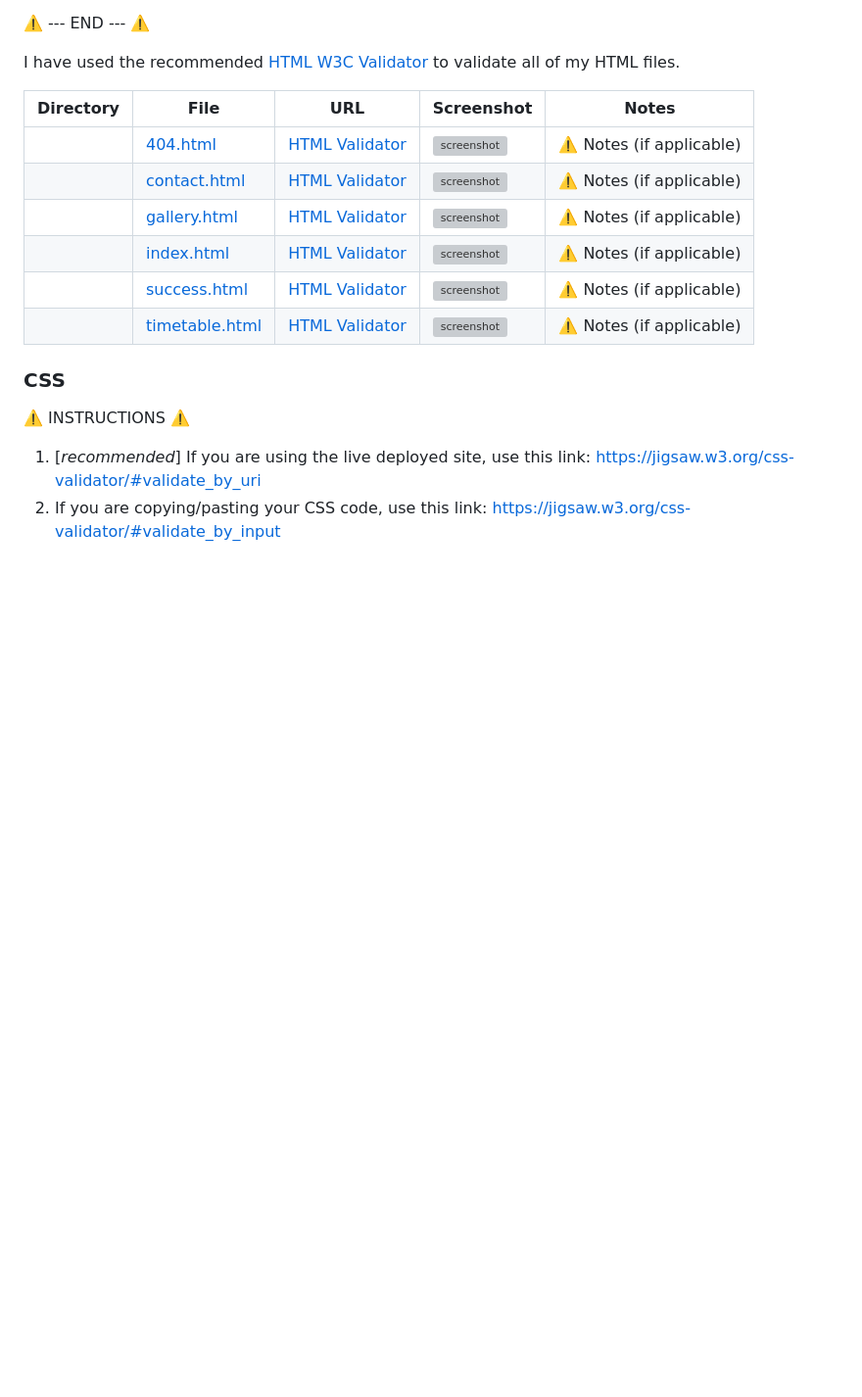
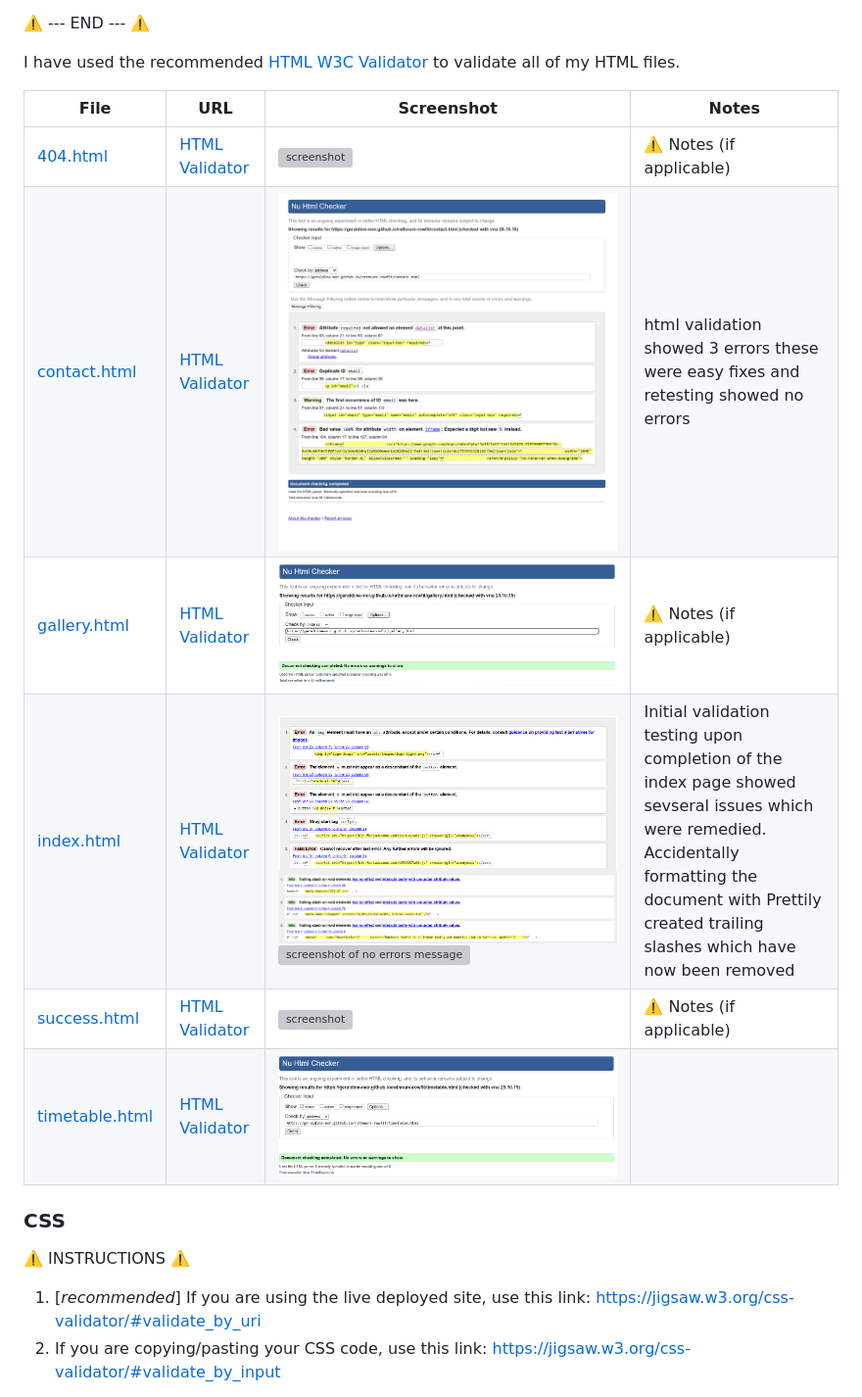
Before and after one commit to geraldine-mor/rathnure-rowfit, a Markdown page: TESTING.md, the part around the change. Shown: that part at 98% size. Rendered like a GitHub page; pictures changed too: documentation/testing/contact-page-errors.png (added), documentation/testing/gallery-validation.png (added), documentation/testing/timetable-validation.png (added); blank space fills up the shorter version; grey boxes are pictures that could not be loaded.

Commit message:
Correct all code errors on teh contact page

```diff
--- a/TESTING.md
+++ b/TESTING.md
@@ -30,14 +30,14 @@ It's recommended to validate the live pages (all of them) using the deployed URL
 
 I have used the recommended [HTML W3C Validator](https://validator.w3.org) to validate all of my HTML files.
 
-| Directory | File | URL | Screenshot | Notes |
-| --- | --- | --- | --- | --- |
-|  | [404.html](https://github.com/geraldine-mor/rathnure-rowfit/blob/main/404.html) | [HTML Validator](https://validator.w3.org/nu/?doc=https://geraldine-mor.github.io/rathnure-rowfit/404.html) | ![screenshot](documentation/validation/html--404.png) | ⚠️ Notes (if applicable) |
-|  | [contact.html](https://github.com/geraldine-mor/rathnure-rowfit/blob/main/contact.html) | [HTML Validator](https://validator.w3.org/nu/?doc=https://geraldine-mor.github.io/rathnure-rowfit/contact.html) | ![screenshot](documentation/validation/html--contact.png) | ⚠️ Notes (if applicable) |
-|  | [gallery.html](https://github.com/geraldine-mor/rathnure-rowfit/blob/main/gallery.html) | [HTML Validator](https://validator.w3.org/nu/?doc=https://geraldine-mor.github.io/rathnure-rowfit/gallery.html) | ![screenshot](documentation/validation/html--gallery.png) | ⚠️ Notes (if applicable) |
-|  | [index.html](https://github.com/geraldine-mor/rathnure-rowfit/blob/main/index.html) | [HTML Validator](https://validator.w3.org/nu/?doc=https://geraldine-mor.github.io/rathnure-rowfit/index.html) | ![screenshot](documentation/validation/html--index.png) | ⚠️ Notes (if applicable) |
-|  | [success.html](https://github.com/geraldine-mor/rathnure-rowfit/blob/main/success.html) | [HTML Validator](https://validator.w3.org/nu/?doc=https://geraldine-mor.github.io/rathnure-rowfit/success.html) | ![screenshot](documentation/validation/html--success.png) | ⚠️ Notes (if applicable) |
-|  | [timetable.html](https://github.com/geraldine-mor/rathnure-rowfit/blob/main/timetable.html) | [HTML Validator](https://validator.w3.org/nu/?doc=https://geraldine-mor.github.io/rathnure-rowfit/timetable.html) | ![screenshot](documentation/validation/html--timetable.png) | ⚠️ Notes (if applicable) |
+| File | URL | Screenshot | Notes |
+| --- | --- | --- | --- |
+| [404.html](https://github.com/geraldine-mor/rathnure-rowfit/blob/main/404.html) | [HTML Validator](https://validator.w3.org/nu/?doc=https://geraldine-mor.github.io/rathnure-rowfit/404.html) | ![screenshot](documentation/validation/html--404.png) | ⚠️ Notes (if applicable) |
+| [contact.html](https://github.com/geraldine-mor/rathnure-rowfit/blob/main/contact.html) | [HTML Validator](https://validator.w3.org/nu/?doc=https://geraldine-mor.github.io/rathnure-rowfit/contact.html) | ![screenshot of contact page errors](documentation/testing/contact-page-errors.png) | html validation showed 3 errors these were easy fixes and retesting showed no errors |
+| [gallery.html](https://github.com/geraldine-mor/rathnure-rowfit/blob/main/gallery.html) | [HTML Validator](https://validator.w3.org/nu/?doc=https://geraldine-mor.github.io/rathnure-rowfit/gallery.html) | ![screenshot of no errors message](documentation/testing/gallery-validation.png) | ⚠️ Notes (if applicable) |
+| [index.html](https://github.com/geraldine-mor/rathnure-rowfit/blob/main/index.html) | [HTML Validator](https://validator.w3.org/nu/?doc=https://geraldine-mor.github.io/rathnure-rowfit/index.html) | ![screenshot of errors](documentation/testing/homepage-code-validation-errors.png) ![screenshot of trailing slash info messages](documentation/testing/trailing-slash-message.png) ![screenshot of no errors message](documentation/testing/index-validation.png) | Initial validation testing upon completion of the index page showed sevseral issues which were remedied. Accidentally formatting the document with Prettily created trailing slashes which have now been removed |
+| [success.html](https://github.com/geraldine-mor/rathnure-rowfit/blob/main/success.html) | [HTML Validator](https://validator.w3.org/nu/?doc=https://geraldine-mor.github.io/rathnure-rowfit/success.html) | ![screenshot](documentation/validation/html--success.png) | ⚠️ Notes (if applicable) |
+| [timetable.html](https://github.com/geraldine-mor/rathnure-rowfit/blob/main/timetable.html) | [HTML Validator](https://validator.w3.org/nu/?doc=https://geraldine-mor.github.io/rathnure-rowfit/timetable.html) | ![screenshot of no erros message](documentation/testing/timetable-validation.png) |  |
 
 
 ### CSS
```
Also changed, not shown: 2 other files.
